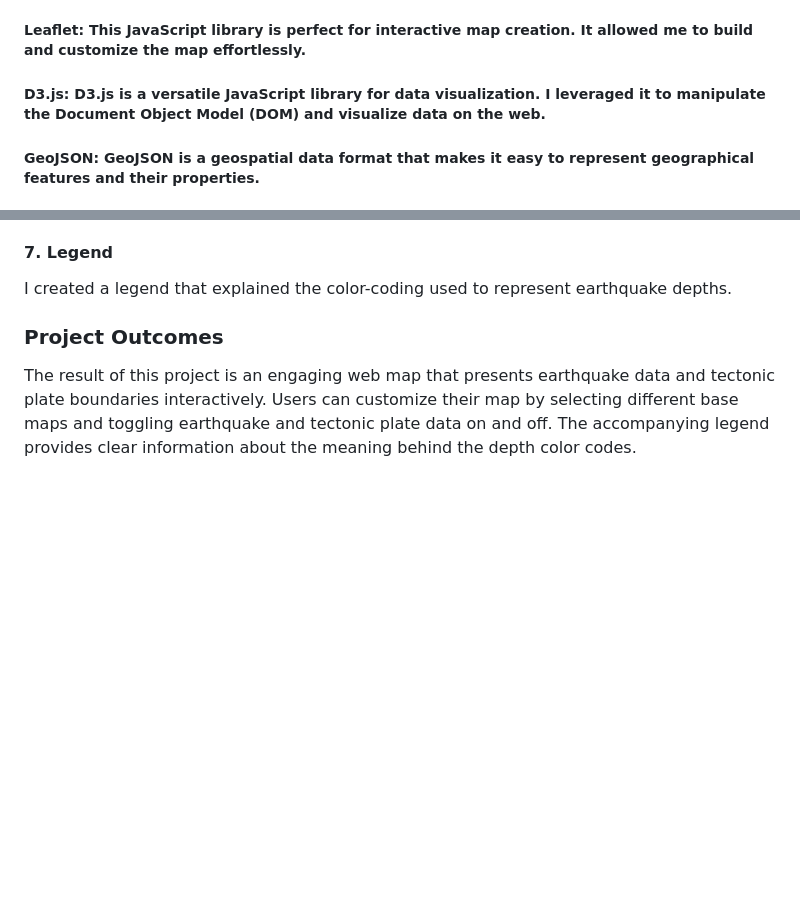
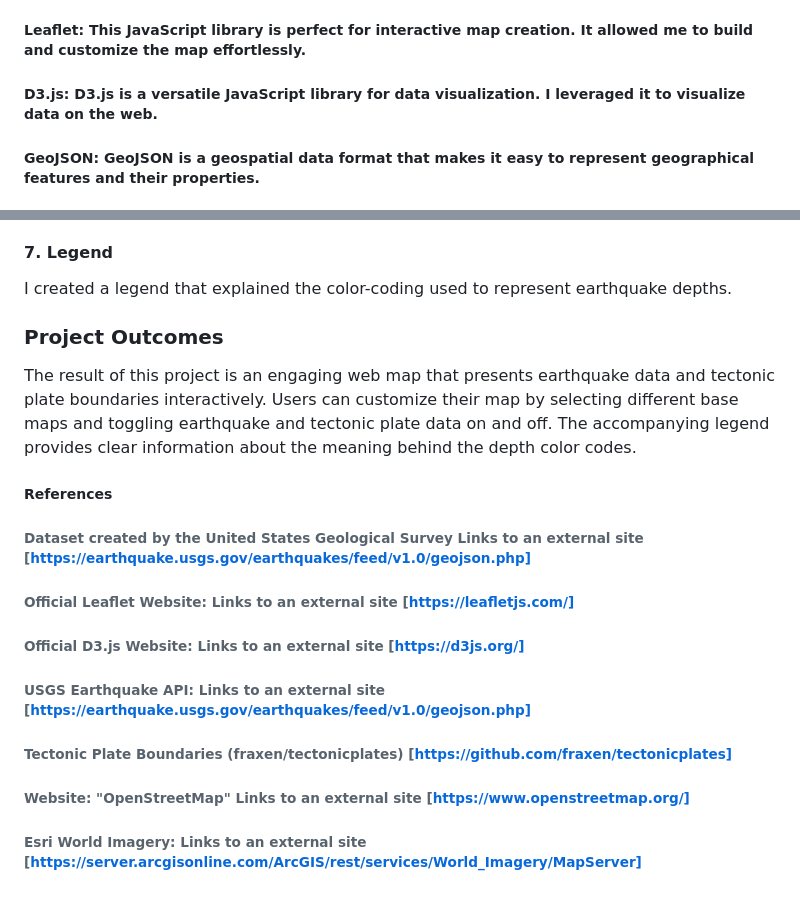
Before and after one commit to Alex-WRK/Module-15_Challenge, a Markdown page: README.md, 2 parts joined by grey strips. Drawn GitHub-style; blank space fills up the shorter version.

```diff
--- a/README.md
+++ b/README.md
@@ -7,7 +7,7 @@ Before diving into the project details, let's briefly review the tools and techn
 
 ##### Leaflet: This JavaScript library is perfect for interactive map creation. It allowed me to build and customize the map effortlessly.
 
-##### D3.js: D3.js is a versatile JavaScript library for data visualization. I leveraged it to manipulate the Document Object Model (DOM) and visualize data on the web.
+##### D3.js: D3.js is a versatile JavaScript library for data visualization. I leveraged it to visualize data on the web.
 
 ##### GeoJSON: GeoJSON is a geospatial data format that makes it easy to represent geographical features and their properties.
 
@@ -37,3 +37,12 @@ I created a legend that explained the color-coding used to represent earthquake
 
 ### Project Outcomes
 The result of this project is an engaging web map that presents earthquake data and tectonic plate boundaries interactively. Users can customize their map by selecting different base maps and toggling earthquake and tectonic plate data on and off. The accompanying legend provides clear information about the meaning behind the depth color codes.
+
+##### References
+###### Dataset created by the United States Geological Survey Links to an external site [https://earthquake.usgs.gov/earthquakes/feed/v1.0/geojson.php]
+###### Official Leaflet Website: Links to an external site [https://leafletjs.com/]
+###### Official D3.js Website: Links to an external site [https://d3js.org/]
+###### USGS Earthquake API: Links to an external site [https://earthquake.usgs.gov/earthquakes/feed/v1.0/geojson.php]
+###### Tectonic Plate Boundaries (fraxen/tectonicplates) [https://github.com/fraxen/tectonicplates]
+###### Website: "OpenStreetMap" Links to an external site [https://www.openstreetmap.org/]
+###### Esri World Imagery: Links to an external site [https://server.arcgisonline.com/ArcGIS/rest/services/World_Imagery/MapServer]
```
